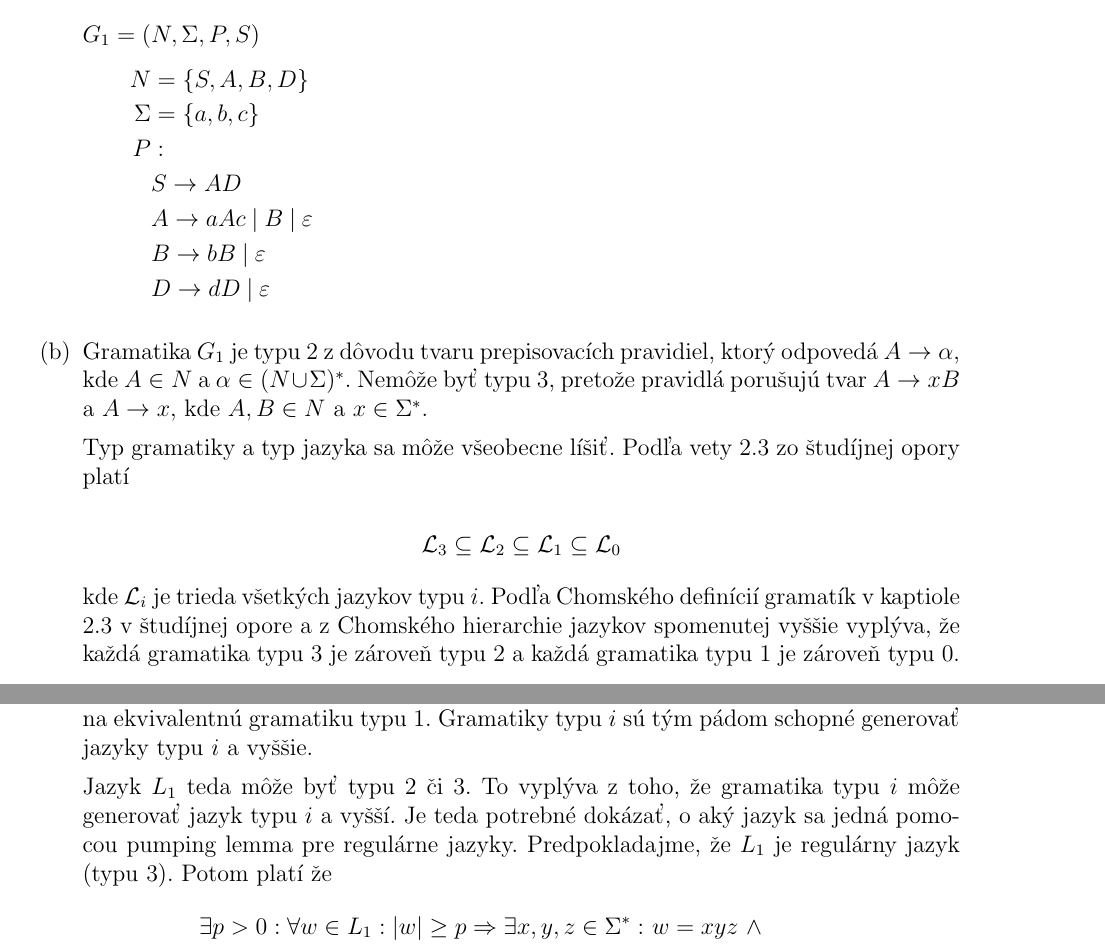
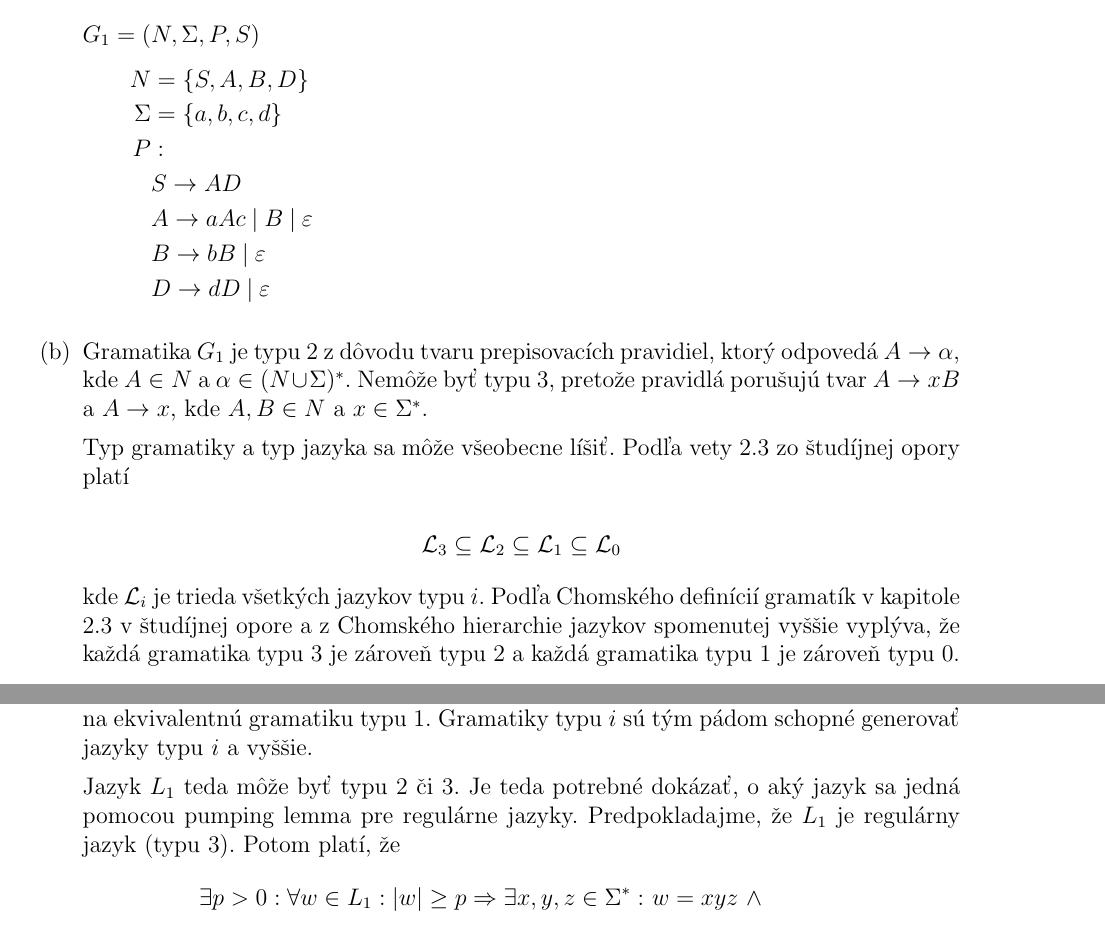
Before and after one commit to metthal/TIN-Ulohy, a LaTeX document (uloha1.tex): two parts of pages 1 and 2 of 16, joined at a grey line, cut so that both start at the same text. Compiled offline with pdfLaTeX.

Commit message:
[Uloha 1] Oprava

```diff
--- a/uloha1.tex
+++ b/uloha1.tex
@@ -60,7 +60,7 @@
 \begin{flalign*}
     G_{1} = (&N, \Sigma, P, S) &\\[5pt]
     N &= \{S, A, B, D\} &\\
-    \Sigma &= \{a, b, c\} &\\
+    \Sigma &= \{a, b, c, d\} &\\
     P&: \\
     &S \to A D &\\
     &A \to a A c \pipesep B \pipesep \varepsilon &\\
@@ -78,15 +78,14 @@ Typ gramatiky a typ jazyka sa môže všeobecne líšiť. Podľa vety 2.3 zo št
     \mathcal{L}_{3} \subseteq \mathcal{L}_{2} \subseteq \mathcal{L}_{1} \subseteq \mathcal{L}_{0}
 \end{equation*}
 
-kde $\mathcal{L}_{i}$ je trieda všetkých jazykov typu $i$. Podľa Chomského definícií gramatík v kaptiole 2.3 v študíjnej
+kde $\mathcal{L}_{i}$ je trieda všetkých jazykov typu $i$. Podľa Chomského definícií gramatík v kapitole 2.3 v študíjnej
 opore a z Chomského hierarchie jazykov spomenutej vyššie vyplýva, že každá gramatika typu 3 je zároveň typu 2 a každá gramatika
 typu 1 je zároveň typu 0. Z inklúzie $\mathcal{L}_{2} \subseteq \mathcal{L}_{1}$ taktiež platí, že každú gramatiku typu 2 je možné
 transformovať na ekvivalentnú gramatiku typu 1. Gramatiky typu $i$ sú tým pádom schopné generovať jazyky typu $i$ a vyššie.
 
-Jazyk $L_{1}$ teda môže byť typu 2 či 3. To vyplýva z toho, že gramatika typu $i$ môže generovať jazyk
-typu $i$ a vyšší. Je teda potrebné dokázať, o aký jazyk sa jedná pomocou pumping lemma pre
+Jazyk $L_{1}$ teda môže byť typu 2 či 3. Je teda potrebné dokázať, o aký jazyk sa jedná pomocou pumping lemma pre
 regulárne jazyky. Predpokladajme, že $L_{1}$ je regulárny jazyk (typu~3).
-Potom platí že
+Potom platí, že
 \begin{align*}
     \exists p > 0 : \forall w \in L_{1} :
     \vert w \vert \ge p \Rightarrow
```
Also changed, not shown: uloha1.tex (4 more changed lines).
